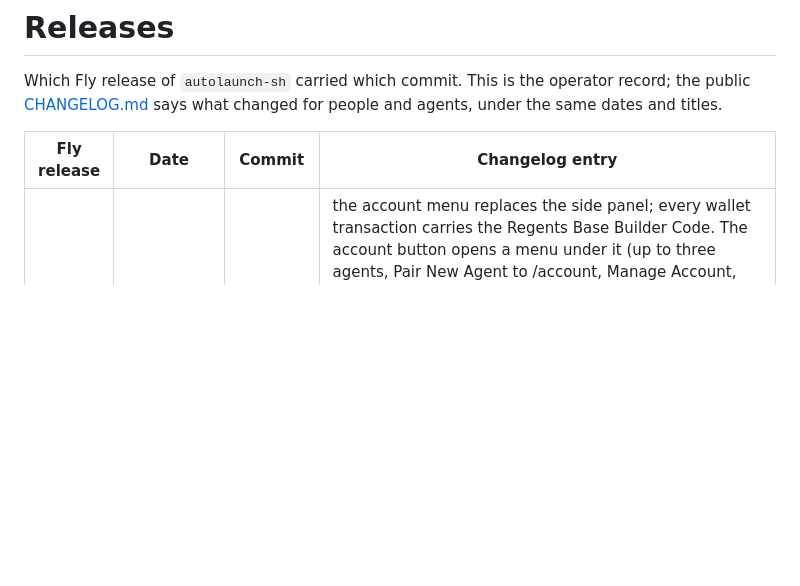
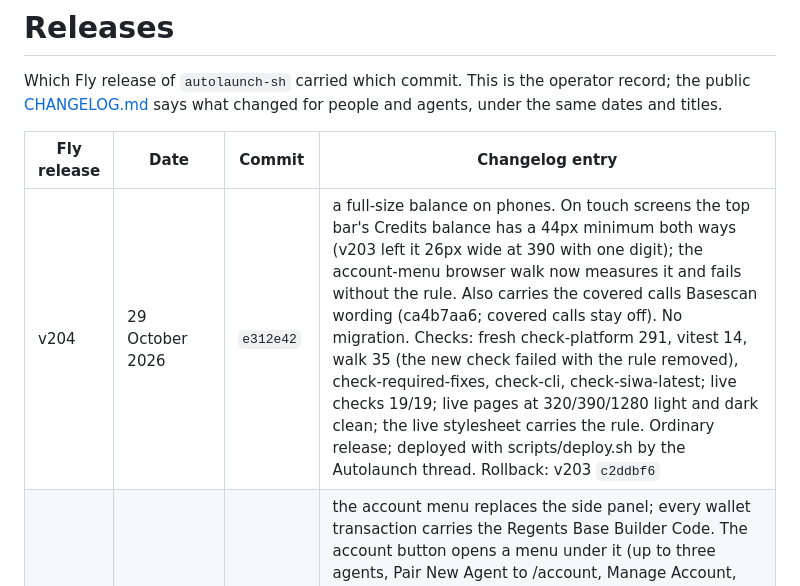
Before and after one commit to regents-ai/autolaunch, a Markdown page: RELEASES.md, the part around the change. GitHub-like rendering; blank space fills up the shorter version.

Commit message:
Release record: v204, a full-size balance on phones
Co-Authored-By: Claude Opus 5.5 (1M context) <noreply@anthropic.com>

```diff
--- a/RELEASES.md
+++ b/RELEASES.md
@@ -5,6 +5,7 @@ Which Fly release of `autolaunch-sh` carried which commit. This is the operator
 
 | Fly release | Date | Commit | Changelog entry |
 | --- | --- | --- | --- |
+| v204 | 29 October 2026 | `e312e42` | a full-size balance on phones. On touch screens the top bar's Credits balance has a 44px minimum both ways (v203 left it 26px wide at 390 with one digit); the account-menu browser walk now measures it and fails without the rule. Also carries the covered calls Basescan wording (ca4b7aa6; covered calls stay off). No migration. Checks: fresh check-platform 291, vitest 14, walk 35 (the new check failed with the rule removed), check-required-fixes, check-cli, check-siwa-latest; live checks 19/19; live pages at 320/390/1280 light and dark clean; the live stylesheet carries the rule. Ordinary release; deployed with scripts/deploy.sh by the Autolaunch thread. Rollback: v203 `c2ddbf6` |
 | v203 | 29 October 2026 | `c2ddbf6` | the account menu replaces the side panel; every wallet transaction carries the Regents Base Builder Code. The account button opens a menu under it (up to three agents, Pair New Agent to /account, Manage Account, Sign out; at 320px the Credits balance moves into it); /account uses the shared layout with Autolaunch sections first; the phone menu makes the page and ticker inert; Claude Duet picture. Pins: elixir-utils 9da44bdc (brings add4266, the Builder Code suffix bc_u09360jo on every step; its one shared migration, card_purchases, was already applied by the template), design-system 3134bab0; check-siwa-latest joins make check. A saved launch step is sent as saved and calldata is compared without the suffix (c2ddbf65). No Autolaunch migration. Checks: two adversarial reviews (one HIGH found and fixed); fresh check-platform 291 (26 properties), vitest 14, walk 35, required-fixes, check-cli, check-siwa-latest; walk 76/76 at 320/390/1280 light and dark; live checks 19/19; live pages at 320/390/1280 light and dark clean. Approved: Sean "1. a" 29 Oct 05:20Z (account menu, all sites) and "1. a" 16:46Z in the Autolaunch thread (the wallet tag). Rollback: v202 `990ca2b` |
 | v202 | 29 October 2026 | `990ca2b` | WebMCP turned on for Chrome visitors. Every answer carries the WebMCP Origin-Trial token for https://autolaunch.sh (valid to 2027-03-30) and Permissions-Policy tools=(self). No migration. Checks: fresh check-platform 284 (25 properties), vitest 14, walk 19, check-required-fixes, check-cli; live checks 19/19; both headers present live. scripts/webmcp-live.cjs not run here (it needs the checkout's own node_modules); the WebMCP thread runs it. Ordinary release; deployed with scripts/deploy.sh by the Autolaunch thread. Rollback: v201 `f3734da` |
 | v201 | 29 October 2026 | `f3734da` | every Memestock launch on Base is listed, under the wallet that sent it. A launch sent from any wallet is listed once it passes the ticker (A-Z, 0-9, up to 10), one-line name and clean-text checks; text, website and picture are kept only when safe; unreadable metadata, a retired launchpad or an empty name leaves it unlisted. Migration 20261029030000 hides the two "V2 AUTOLAUNCH TEST" launches (launchpad 0x1d4bc582...eed0b, launches 1 and 2) as operator_hidden; it ran in the release command at 06:04:36Z. Rolling back does not undo that hide. Backup before release: full backup backup_1793250936_cdfdcef53ccca6b8 of cluster dzx6qo6xqzvojpv5, completed (started 05:15:44Z); record counts not taken (the Mac refuses production reads; Sean chose "Release" without them). Checks: four adversarial reviews; check-platform 282+; 13 journeys; live checks 19/19; live lists show BITE, JollyB, AGI and AI FROG unchanged and neither TEST launch, after several resolve passes. Approved: Sean "go on all" (28 Oct 22:28Z), "Hide both" (29 Oct 02:57Z) and "Release" (05:22Z) in the agent pairing thread, and "1. a" (05:59Z) in the Autolaunch thread for this deploy. Rollback: v200 `145ecd0` |
```
